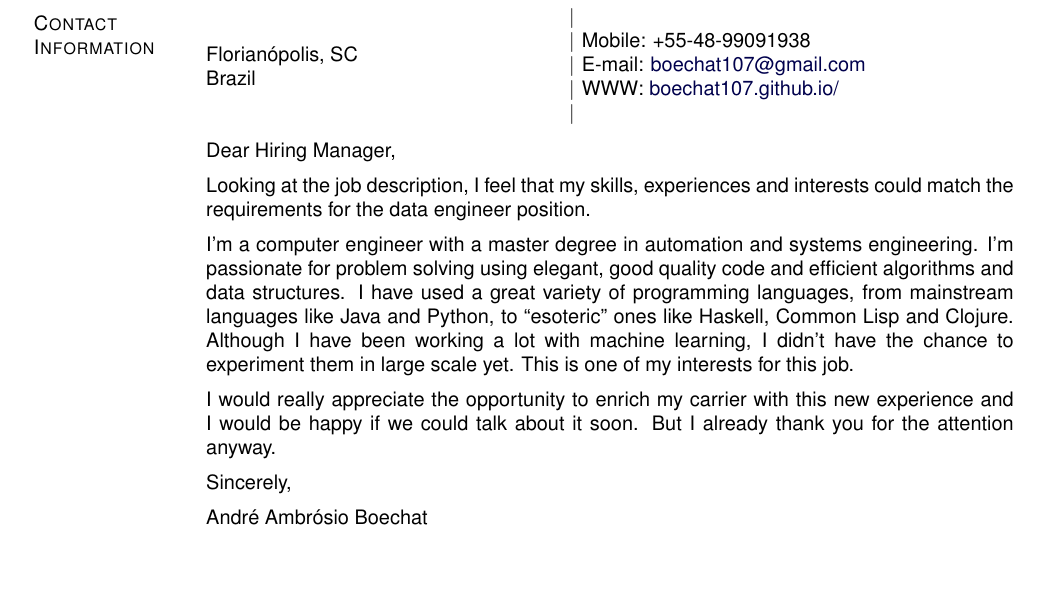
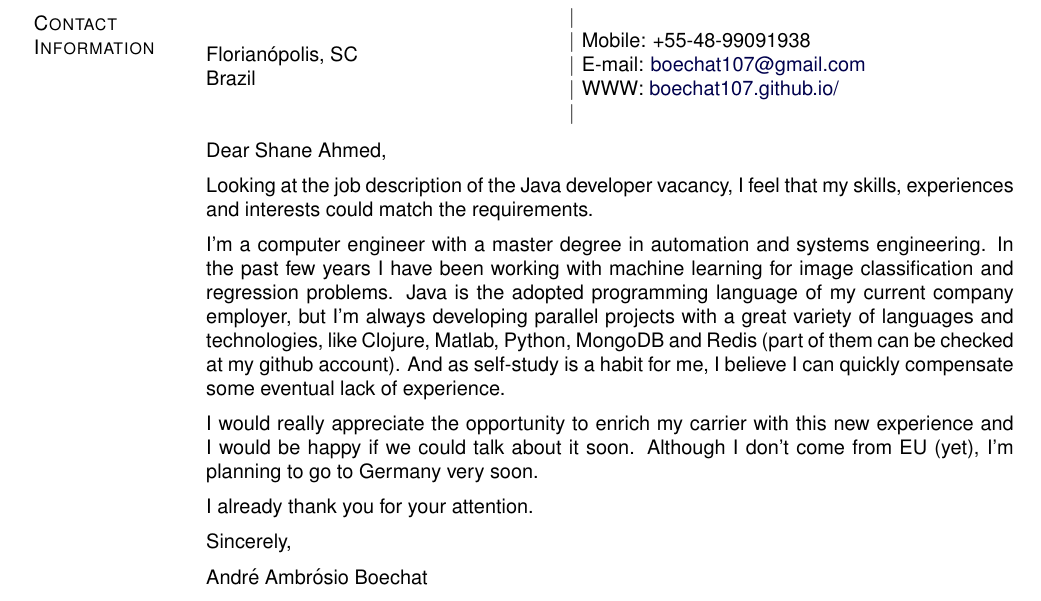
Before and after one commit to boechat107/curriculum_vitae, a LaTeX CV (cv_en.tex): part of page 1 of 2, cut so that both start at the same text, the shorter picture padded with empty space. Compiled offline with pdfLaTeX.

Commit message:
Cover letter for Engage's Java developer

```diff
--- a/cv_en.tex
+++ b/cv_en.tex
@@ -449,25 +449,35 @@ Brazil}
 
 %%%% Cover letter for Elsevier - Germany %%%
 
-Dear Hiring Manager,
+Dear Shane Ahmed,
 \vspace{.2cm}
 
-Looking at the job description, I feel that my skills, experiences and interests
-could match the requirements for the data engineer position.
+Looking at the job description of the Java developer vacancy, I feel that my skills,
+experiences and interests could match the requirements.
 \vspace{.2cm}
 
 I'm a computer engineer with a master degree in automation and systems engineering.
-I'm passionate for problem solving using elegant, good quality code and efficient
-algorithms and data structures. I have used a great variety of programming languages,
-from mainstream languages like Java and Python, to ``esoteric'' ones like Haskell,
-Common Lisp and Clojure. Although I have been working a lot with machine learning,
-I didn't have the chance to experiment them in large scale yet. This is one of my
-interests for this job.
+In the past few years I have been working with machine learning for image
+classification and regression problems. Java is the adopted programming language of
+my current company employer, but I'm always developing parallel projects with a great
+variety of languages and technologies, like Clojure, Matlab, Python, MongoDB and
+Redis (part of them can be checked at my github account). And as self-study is a
+habit for me, I believe I can quickly compensate some eventual lack of experience.
 \vspace{.2cm}
 
-I would really appreciate the opportunity to enrich my carrier with this new
-experience and I would be happy if we could talk about it soon. But I already
-thank you for the attention anyway.
+% I have used a great variety of programming languages,
+% from mainstream languages like Java and Python, to ``esoteric'' ones like Haskell,
+% Common Lisp and Clojure. Although I have been working a lot with machine learning,
+% I didn't have the chance to experiment them in large scale yet. This is one of my
+% interests for this job.
+% \vspace{.2cm}
+
+I would really appreciate the opportunity to enrich my
+carrier with this new experience and I would be happy if we could talk about it soon.
+Although I don't come from EU (yet), I'm planning to go to Germany very soon.
+\vspace{.2cm}
+
+I already thank you for your attention.
 \vspace{.2cm}
 
 Sincerely,
```
